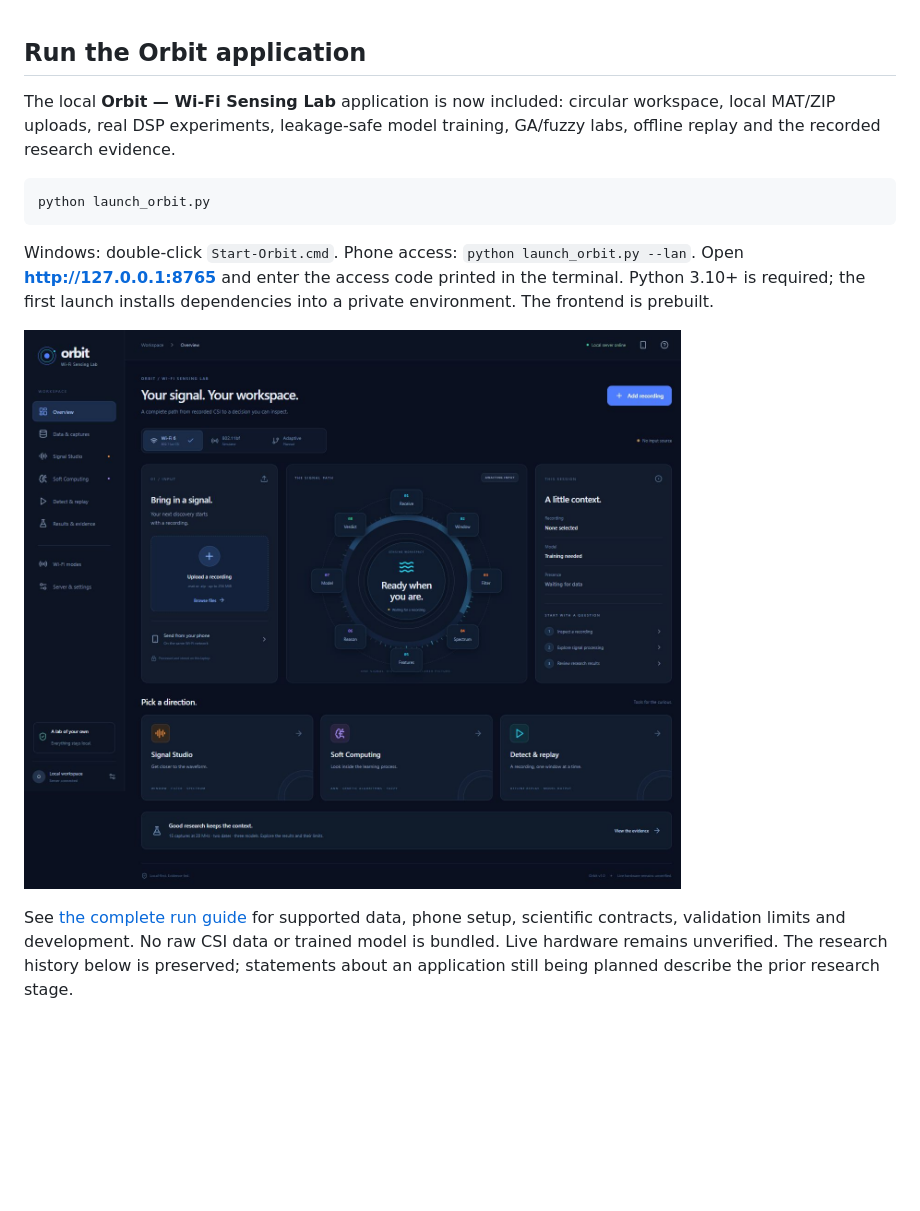
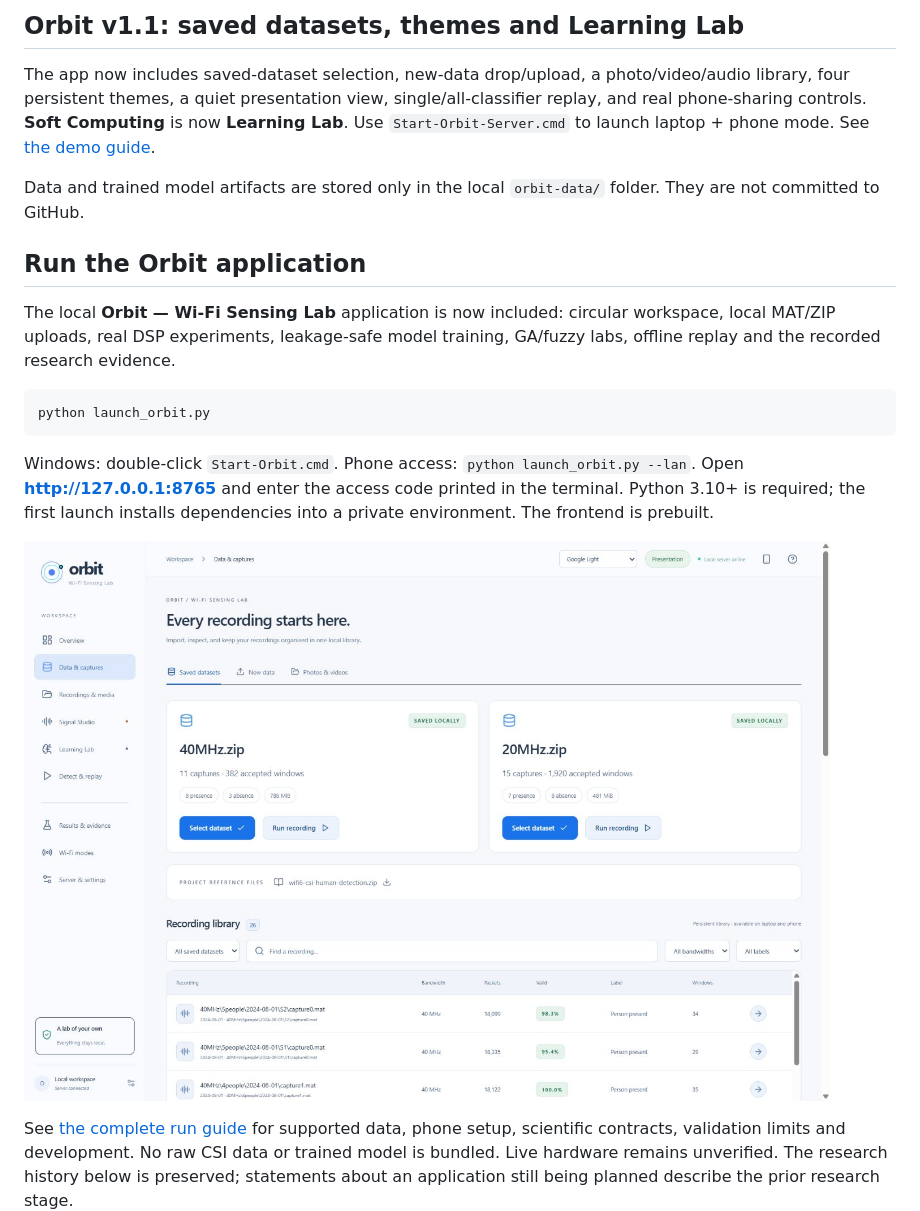
Before and after one commit to Sahil-droid-spec/wifi6-csi-human-detection, a Markdown page: README.md, the part around the change. GitHub-like rendering; pictures changed too: docs/images/orbit-desktop.png; blank space fills up the shorter version.

Commit message:
Add saved datasets, Learning Lab, themes, media library and sharing controls

```diff
--- a/README.md
+++ b/README.md
@@ -1,3 +1,9 @@
+## Orbit v1.1: saved datasets, themes and Learning Lab
+
+The app now includes saved-dataset selection, new-data drop/upload, a photo/video/audio library, four persistent themes, a quiet presentation view, single/all-classifier replay, and real phone-sharing controls. **Soft Computing** is now **Learning Lab**. Use `Start-Orbit-Server.cmd` to launch laptop + phone mode. See [the demo guide](docs/orbit_demo_guide.md).
+
+Data and trained model artifacts are stored only in the local `orbit-data/` folder. They are not committed to GitHub.
+
 ## Run the Orbit application
 
 The local **Orbit — Wi-Fi Sensing Lab** application is now included: circular workspace, local MAT/ZIP uploads, real DSP experiments, leakage-safe model training, GA/fuzzy labs, offline replay and the recorded research evidence.
```
Also changed, not shown: docs/orbit_demo_guide.md (added, +38 -0 lines), docs/orbit_run_guide.md (+6 -0 lines), docs/orbit_validation.md (+9 -0 lines), docs/images/orbit-comparison.png (added), docs/images/orbit-mobile.png, 13 other files.
